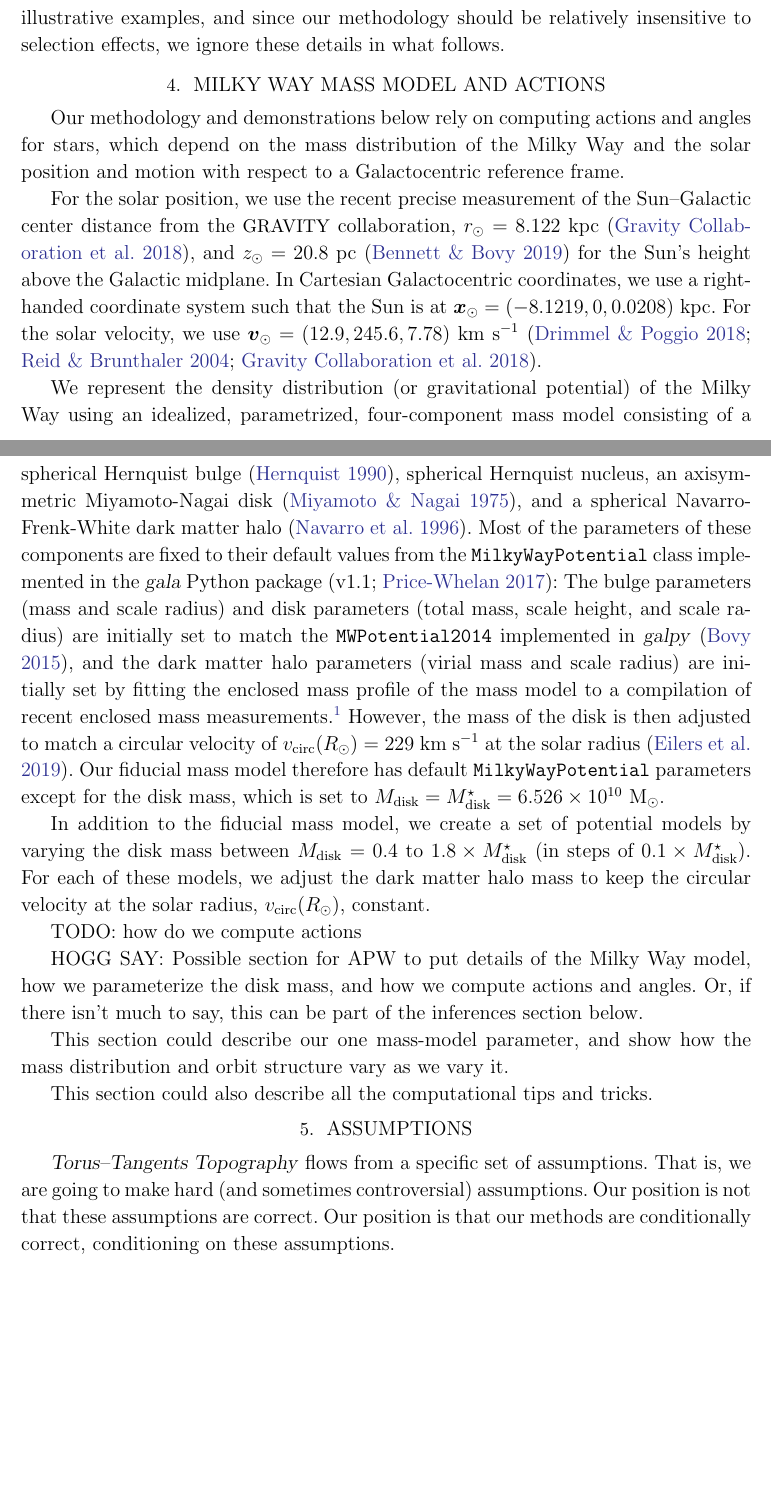
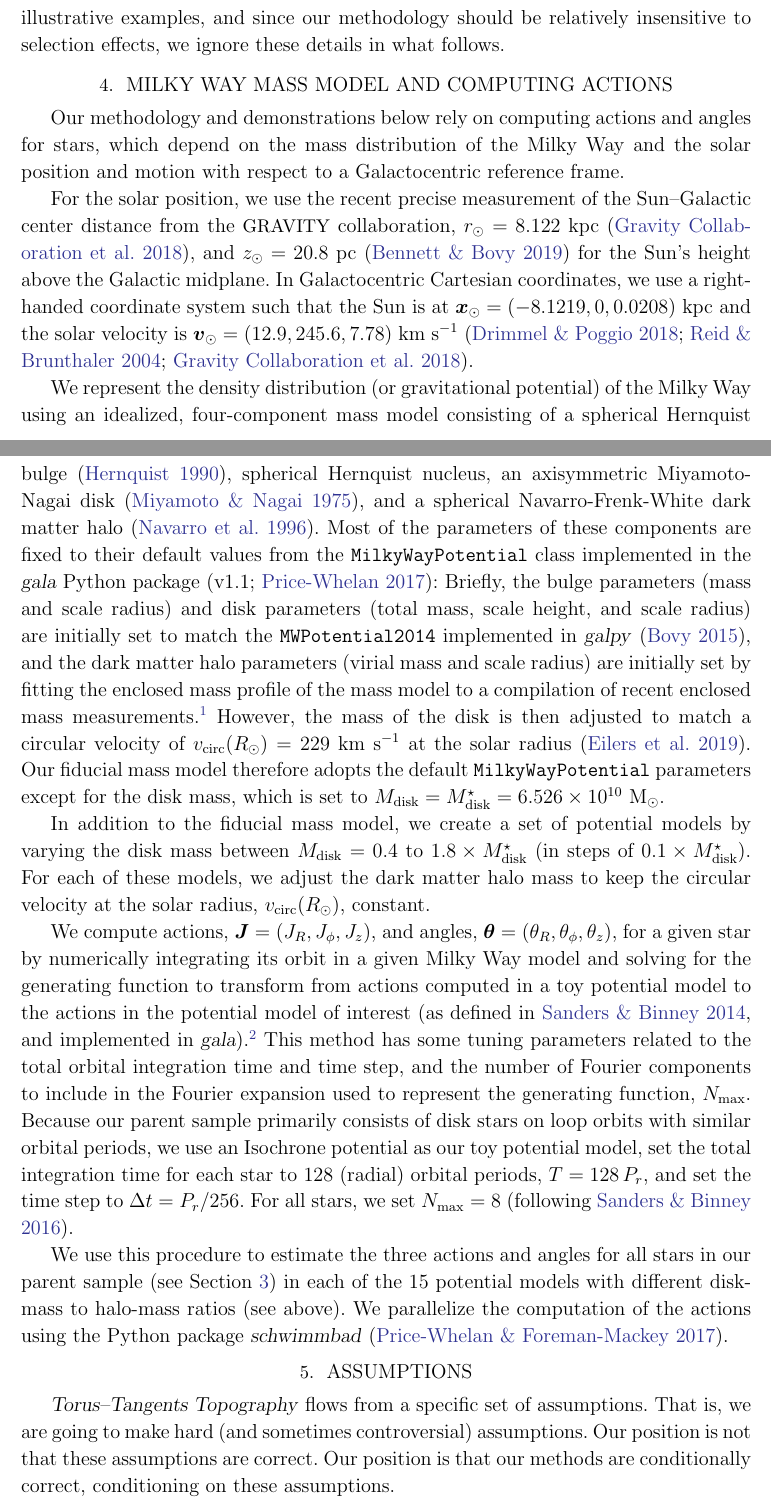
Before and after one commit to adrn/chemical-torus-imaging, a LaTeX paper (tex/stationary-tags.tex): two parts of pages 9 and 10 of 16, joined at a grey line, cut so that both start at the same text, the shorter picture padded with empty space. Compiled offline with pdfLaTeX.

Commit message:
compute actions

```diff
--- a/tex/stationary-tags.tex
+++ b/tex/stationary-tags.tex
@@ -519,7 +520,7 @@ relatively insensitive to selection effects, we ignore these details in what
 follows.
 
 
-\section{Milky Way mass model and actions}
+\section{Milky Way mass model and computing actions}
 \label{sec:mw-model}
 
 Our methodology and demonstrations below rely on computing actions and angles
@@ -530,21 +531,21 @@ For the solar position, we use the recent precise measurement of the
 Sun--Galactic center distance from the \acronym{GRAVITY} collaboration, $r_\odot
 = 8.122~\kpc$ \citep{Gravity:2018}, and $z_\odot = 20.8~\pc$
 \citep{Bennett:2019} for the Sun's height above the Galactic midplane.
-In Cartesian Galactocentric coordinates, we use a right-handed coordinate system
-such that the Sun is at $\bs{x}_\odot = (-8.1219, 0, 0.0208)~\kpc$.
-For the solar velocity, we use $\bs{v}_\odot = (12.9, 245.6, 7.78)~\kms$
-\citep{Drimmel:2018, Reid:2004, Gravity:2018}.
+In Galactocentric Cartesian coordinates, we use a right-handed coordinate system
+such that the Sun is at $\bs{x}_\odot = (-8.1219, 0, 0.0208)~\kpc$ and the solar
+velocity is $\bs{v}_\odot = (12.9, 245.6, 7.78)~\kms$ \citep{Drimmel:2018,
+Reid:2004, Gravity:2018}.
 
 We represent the density distribution (or gravitational potential) of the
-Milky Way using an idealized, parametrized, four-component mass model
-consisting of a spherical Hernquist bulge \citep{Hernquist:1990}, spherical
-Hernquist nucleus, an axisymmetric Miyamoto-Nagai disk \citep{Miyamoto:1975},
-and a spherical Navarro-Frenk-White dark matter halo \citep{Navarro:1996}.
+Milky Way using an idealized, four-component mass model consisting of a
+spherical Hernquist bulge \citep{Hernquist:1990}, spherical Hernquist nucleus,
+an axisymmetric Miyamoto-Nagai disk \citep{Miyamoto:1975}, and a spherical
+Navarro-Frenk-White dark matter halo \citep{Navarro:1996}.
 Most of the parameters of these components are fixed to their default values
 from the \texttt{MilkyWayPotential} class implemented in the \package{gala}
 Python package \citep[v1.1;][]{gala}:
-The bulge parameters (mass and scale radius) and disk parameters (total mass,
-scale height, and scale radius) are initially set to match the
+Briefly, the bulge parameters (mass and scale radius) and disk parameters (total
+mass, scale height, and scale radius) are initially set to match the
 \texttt{MWPotential2014} implemented in \package{galpy} \citep{Bovy:2015}, and
 the dark matter halo parameters (virial mass and scale radius) are initially set
 by fitting the enclosed mass profile of the mass model to a compilation of
@@ -552,7 +553,7 @@ recent enclosed mass measurements.\footnote{As described in
 \url{https://gala.adrian.pw/en/latest/potential/define-milky-way-model.html}.}
 However, the mass of the disk is then adjusted to match a circular velocity of
 $v_{\rm circ}(R_\odot) = 229~\kms$ at the solar radius \citep{Eilers:2019}.
-Our fiducial mass model therefore has default \texttt{MilkyWayPotential}
+Our fiducial mass model therefore adopts the default \texttt{MilkyWayPotential}
 parameters except for the disk mass, which is set to $M_{\rm disk} = M_{\rm
 disk}^\star = 6.526 \times 10^{10}~\Msun$.
 
@@ -562,19 +563,31 @@ disk}^\star$ (in steps of $0.1\times M_{\rm disk}^\star$).
 For each of these models, we adjust the dark matter halo mass to keep the
 circular velocity at the solar radius, $v_{\rm circ}(R_\odot)$, constant.
 
-TODO: how do we compute actions
+We compute actions, $\bs{J} = (J_R, J_\phi, J_z)$, and angles, $\bs{\theta} =
+(\theta_R, \theta_\phi, \theta_z)$, for a given star by numerically integrating
+its orbit in a given Milky Way model and solving for the generating function to
+transform from actions computed in a toy potential model to the actions in the
+potential model of interest (as defined in \citealt{Sanders:2014}, and
+implemented in \package{gala}).\footnote{This method is referred to as the
+``O2GF method'' in \citet{Sanders:2016}.}
+This method has some tuning parameters related to the total orbital integration
+time and time step, and the number of Fourier components to include in the
+Fourier expansion used to represent the generating function, $N_{\rm max}$.
+Because our parent sample primarily consists of disk stars on loop orbits with
+similar orbital periods, we use an Isochrone potential as our toy potential
+model, set the total integration time for each star to 128 (radial) orbital
+periods, $T=128\,P_r$, and set the time step to $\Delta t = P_r / 256$.
+For all stars, we set $N_{\rm max} = 8$ (following \citealt{Sanders:2016}).
 
-HOGG SAY: Possible section for APW to put details of the Milky Way model,
-how we parameterize the disk mass, and how we compute actions and angles.
-Or, if there isn't much to say, this can be part of the inferences section
-below.
+We use this procedure to estimate the three actions and angles for all stars in
+our parent sample (see \sectionname~\ref{sec:data}) in each of the 15 potential
+models with different disk-mass to halo-mass ratios (see above).
+We parallelize the computation of the actions using the Python package
+\package{schwimmbad} \citep{schwimmbad}.
 
-This section could describe our one mass-model parameter, and show how
-the mass distribution and orbit structure vary as we vary it.
-
-This section could also describe all the computational tips and tricks.
 
 \section{Assumptions}
+\label{sec:assumptions}
 
 \methodname\ flows from a specific set of assumptions.
 That is, we are going to make hard (and sometimes controversial) assumptions.
```
Also changed, not shown: tex/stationary-tags.bib (+37 -15 lines), tex/stationary-tags.tex (4 more changed lines).
